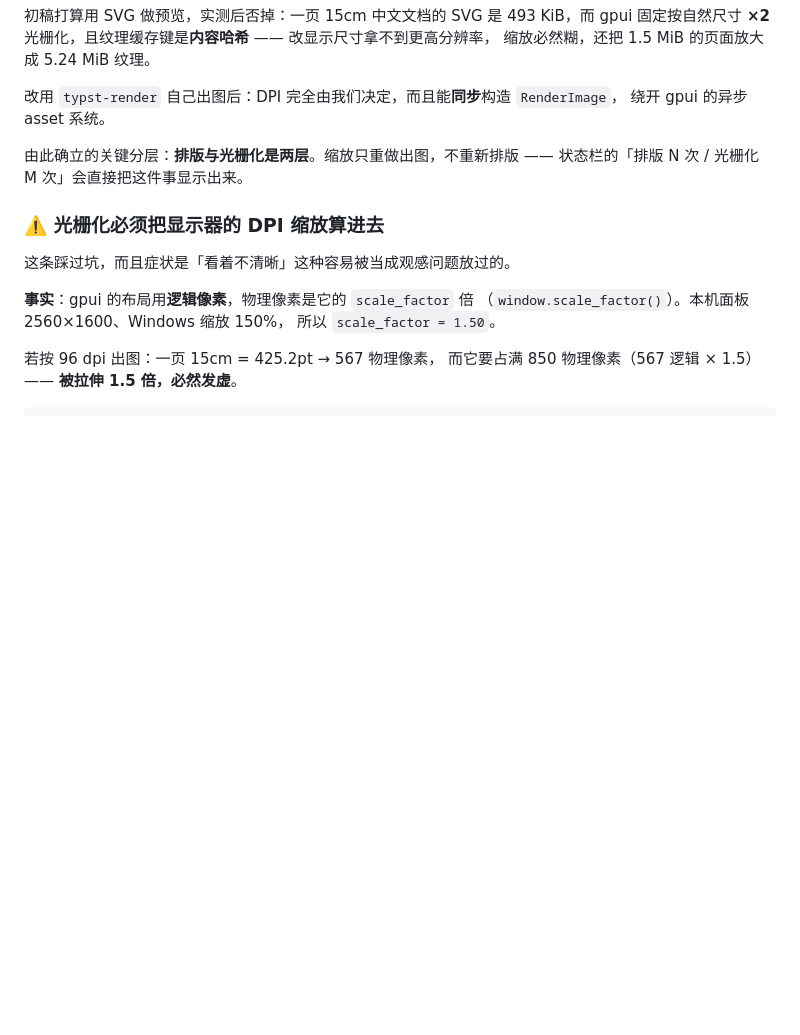
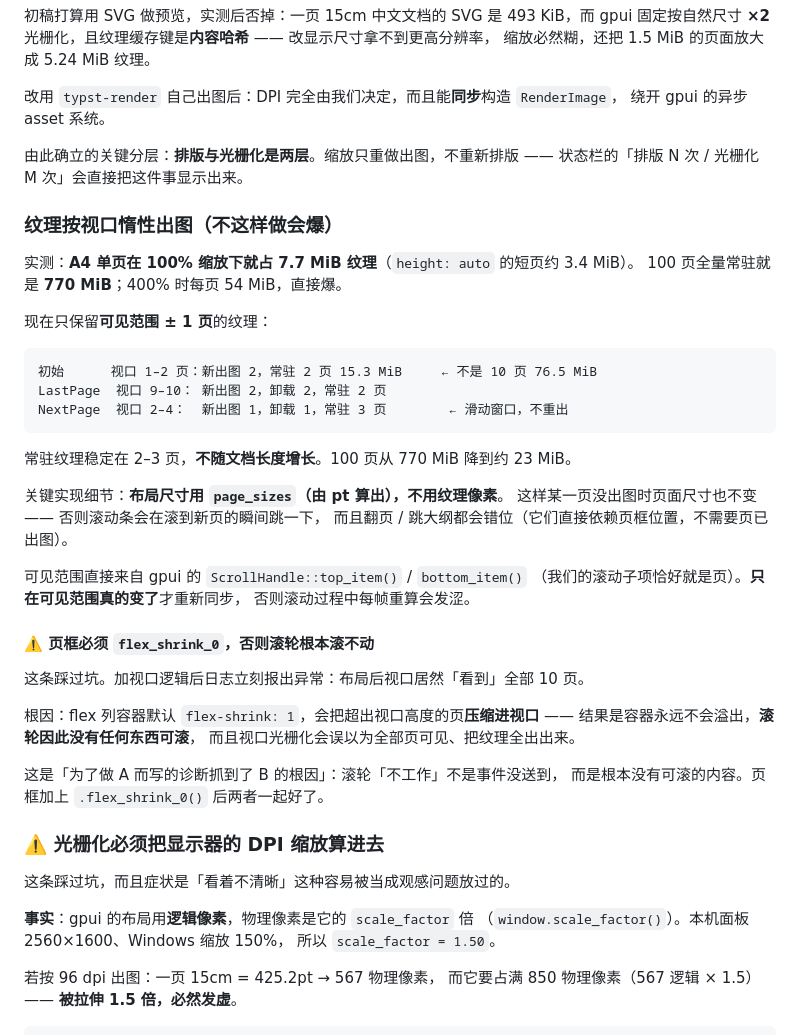
Before and after one commit to deviswu/typst-engine, a Markdown page: README.md, the part around the change. Rendered like a GitHub page; blank space fills up the shorter version.

Commit message:
docs: README 记下纹理视口惰性出图与 flex_shrink_0 那个坑（滚轮滚不动是这个原因）

````diff
--- a/README.md
+++ b/README.md
@@ -131,6 +131,40 @@ tree-sitter 上**（`LanguageConfig.language` 是硬字段，`SyntaxHighlighter`
 由此确立的关键分层：**排版与光栅化是两层**。缩放只重做出图，不重新排版 ——
 状态栏的「排版 N 次 / 光栅化 M 次」会直接把这件事显示出来。
 
+### 纹理按视口惰性出图（不这样做会爆）
+
+实测：**A4 单页在 100% 缩放下就占 7.7 MiB 纹理**（`height: auto` 的短页约 3.4 MiB）。
+100 页全量常驻就是 **770 MiB**；400% 时每页 54 MiB，直接爆。
+
+现在只保留**可见范围 ± 1 页**的纹理：
+
+```
+初始      视口 1–2 页：新出图 2，常驻 2 页 15.3 MiB     ← 不是 10 页 76.5 MiB
+LastPage  视口 9–10： 新出图 2，卸载 2，常驻 2 页
+NextPage  视口 2–4：  新出图 1，卸载 1，常驻 3 页        ← 滑动窗口，不重出
+```
+
+常驻纹理稳定在 2–3 页，**不随文档长度增长**。100 页从 770 MiB 降到约 23 MiB。
+
+关键实现细节：**布局尺寸用 `page_sizes`（由 pt 算出），不用纹理像素**。
+这样某一页没出图时页面尺寸也不变 —— 否则滚动条会在滚到新页的瞬间跳一下，
+而且翻页 / 跳大纲都会错位（它们直接依赖页框位置，不需要页已出图）。
+
+可见范围直接来自 gpui 的 `ScrollHandle::top_item()` / `bottom_item()`
+（我们的滚动子项恰好就是页）。**只在可见范围真的变了**才重新同步，
+否则滚动过程中每帧重算会发涩。
+
+#### ⚠️ 页框必须 `flex_shrink_0`，否则滚轮根本滚不动
+
+这条踩过坑。加视口逻辑后日志立刻报出异常：布局后视口居然「看到」全部 10 页。
+
+根因：flex 列容器默认 `flex-shrink: 1`，会把超出视口高度的页**压缩进视口** ——
+结果是容器永远不会溢出，**滚轮因此没有任何东西可滚**，
+而且视口光栅化会误以为全部页可见、把纹理全出出来。
+
+这是「为了做 A 而写的诊断抓到了 B 的根因」：滚轮「不工作」不是事件没送到，
+而是根本没有可滚的内容。页框加上 `.flex_shrink_0()` 后两者一起好了。
+
 ### ⚠️ 光栅化必须把显示器的 DPI 缩放算进去
 
 这条踩过坑，而且症状是「看着不清晰」这种容易被当成观感问题放过的。
````
